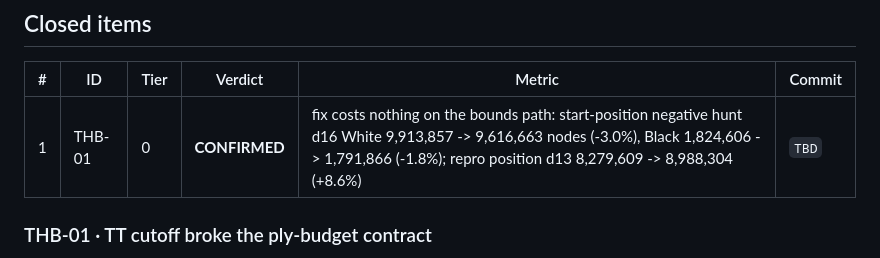
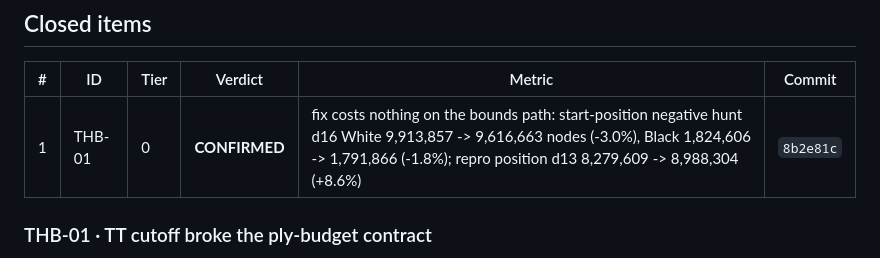
Before and after one commit to IchNukeDichWeg/tinyhouse, a Markdown page: SCOREBOARD.md, the part around the change. Drawn GitHub-style.

Commit message:
Record the THB-01 commit hash on the scoreboard
SCOREBOARD.md: fill in the commit for row 1

Type: docs

Co-Authored-By: Claude Opus 5 <noreply@anthropic.com>

```diff
--- a/SCOREBOARD.md
+++ b/SCOREBOARD.md
@@ -31,7 +31,7 @@ reverted and recorded is a success**; an item that lands unmeasured is not.
 
 | # | ID | Tier | Verdict | Metric | Commit |
 |---|---|---|---|---|---|
-| 1 | THB-01 | 0 | **CONFIRMED** | fix costs nothing on the bounds path: start-position negative hunt d16 White 9,913,857 -> 9,616,663 nodes (-3.0%), Black 1,824,606 -> 1,791,866 (-1.8%); repro position d13 8,279,609 -> 8,988,304 (+8.6%) | `TBD` |
+| 1 | THB-01 | 0 | **CONFIRMED** | fix costs nothing on the bounds path: start-position negative hunt d16 White 9,913,857 -> 9,616,663 nodes (-3.0%), Black 1,824,606 -> 1,791,866 (-1.8%); repro position d13 8,279,609 -> 8,988,304 (+8.6%) | `8b2e81c` |
 
 ### THB-01 · TT cutoff broke the ply-budget contract
 
```
